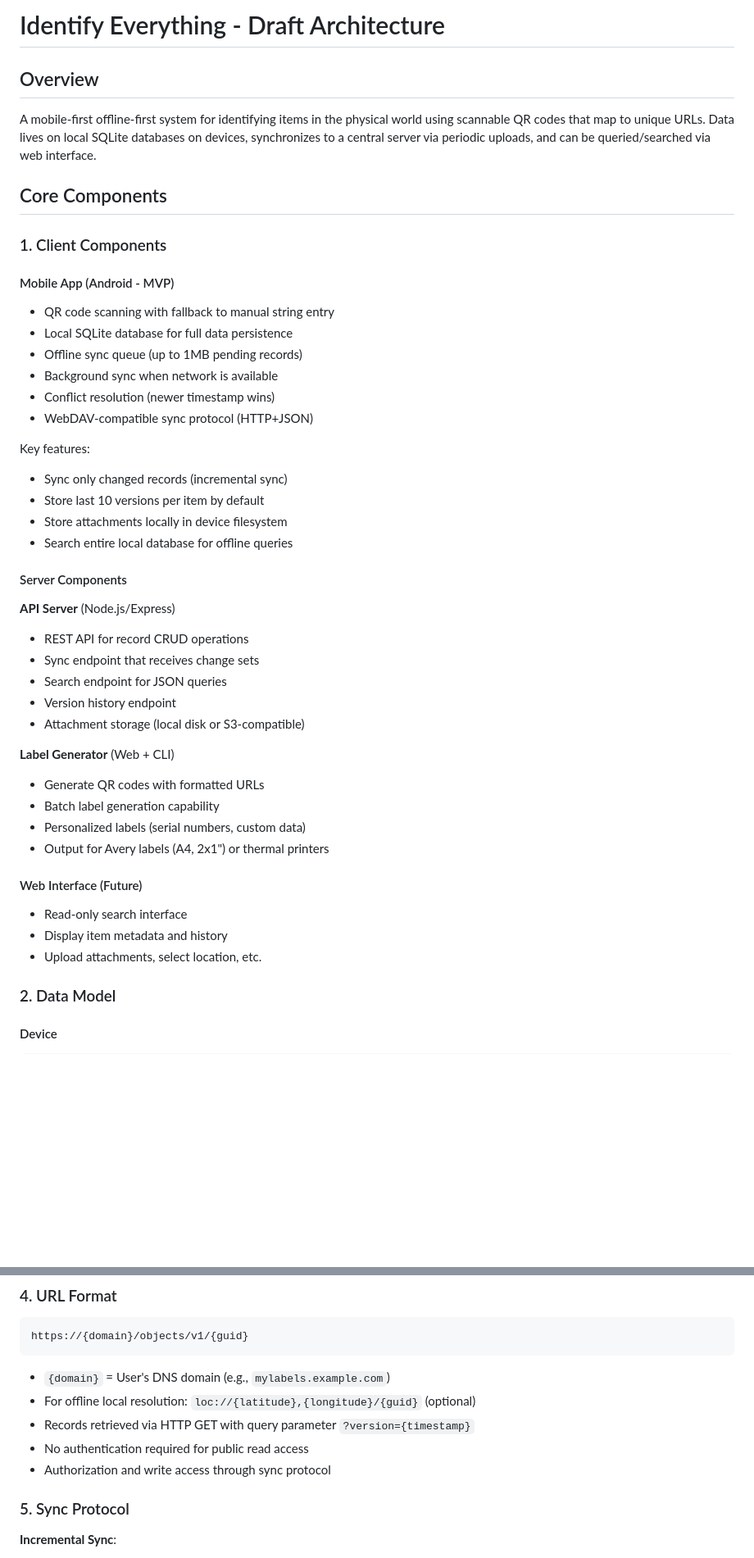
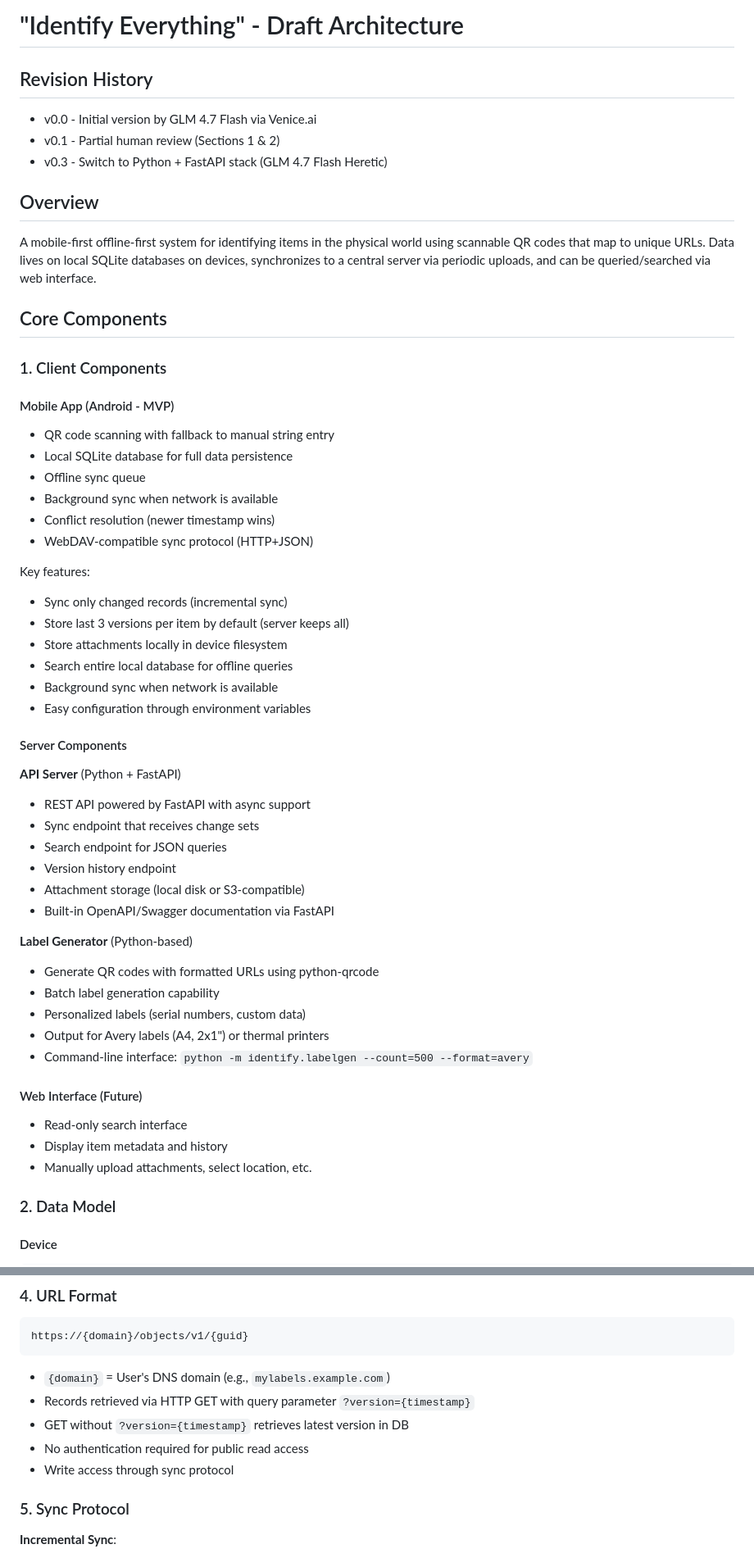
Before and after one commit to Jachimo/identify-everything, a Markdown page: DRAFT_ARCHITECTURE.md, 2 parts joined by grey strips. Shown at 82% size. GitHub-like rendering; blank space fills up the shorter version.

````diff
--- a/DRAFT_ARCHITECTURE.md
+++ b/DRAFT_ARCHITECTURE.md
@@ -1,8 +1,18 @@
-# Identify Everything - Draft Architecture
+# "Identify Everything" - Draft Architecture
+
+## Revision History
+
+* v0.0 - Initial version by GLM 4.7 Flash via Venice.ai
+* v0.1 - Partial human review (Sections 1 & 2)
+* v0.3 - Switch to Python + FastAPI stack (GLM 4.7 Flash Heretic)
 
 ## Overview
 
-A mobile-first offline-first system for identifying items in the physical world using scannable QR codes that map to unique URLs. Data lives on local SQLite databases on devices, synchronizes to a central server via periodic uploads, and can be queried/searched via web interface.
+A mobile-first offline-first system for identifying items in the
+physical world using scannable QR codes that map to unique URLs. Data
+lives on local SQLite databases on devices, synchronizes to a central
+server via periodic uploads, and can be queried/searched via web
+interface.
 
 ## Core Components
 
@@ -11,37 +21,41 @@ A mobile-first offline-first system for identifying items in the physical world
 #### Mobile App (Android - MVP)
 - QR code scanning with fallback to manual string entry
 - Local SQLite database for full data persistence
-- Offline sync queue (up to 1MB pending records)
+- Offline sync queue
 - Background sync when network is available
 - Conflict resolution (newer timestamp wins)
 - WebDAV-compatible sync protocol (HTTP+JSON)
 
 Key features:
 - Sync only changed records (incremental sync)
-- Store last 10 versions per item by default
+- Store last 3 versions per item by default (server keeps all)
 - Store attachments locally in device filesystem
 - Search entire local database for offline queries
+- Background sync when network is available
+- Easy configuration through environment variables
 
 #### Server Components
 
-**API Server** (Node.js/Express)
-- REST API for record CRUD operations
+**API Server** (Python + FastAPI)
+- REST API powered by FastAPI with async support
 - Sync endpoint that receives change sets
 - Search endpoint for JSON queries
 - Version history endpoint
 - Attachment storage (local disk or S3-compatible)
+- Built-in OpenAPI/Swagger documentation via FastAPI
 
-**Label Generator** (Web + CLI)
-- Generate QR codes with formatted URLs
+**Label Generator** (Python-based)
+- Generate QR codes with formatted URLs using python-qrcode
 - Batch label generation capability
 - Personalized labels (serial numbers, custom data)
 - Output for Avery labels (A4, 2x1") or thermal printers
+- Command-line interface: `python -m identify.labelgen --count=500 --format=avery`
 
 #### Web Interface (Future)
 
 - Read-only search interface
 - Display item metadata and history
-- Upload attachments, select location, etc.
+- Manually upload attachments, select location, etc.
 
 ### 2. Data Model
 
@@ -133,10 +147,10 @@ https://{domain}/objects/v1/{guid}
 ```
 
 - `{domain}` = User's DNS domain (e.g., `mylabels.example.com`)
-- For offline local resolution: `loc://{latitude},{longitude}/{guid}` (optional)
 - Records retrieved via HTTP GET with query parameter `?version={timestamp}`
+- GET without `?version={timestamp}` retrieves latest version in DB
 - No authentication required for public read access
-- Authorization and write access through sync protocol
+- Write access through sync protocol
 
 ### 5. Sync Protocol
 
````
Also changed, not shown: other parts of DRAFT_ARCHITECTURE.md (+43 -15 lines).
